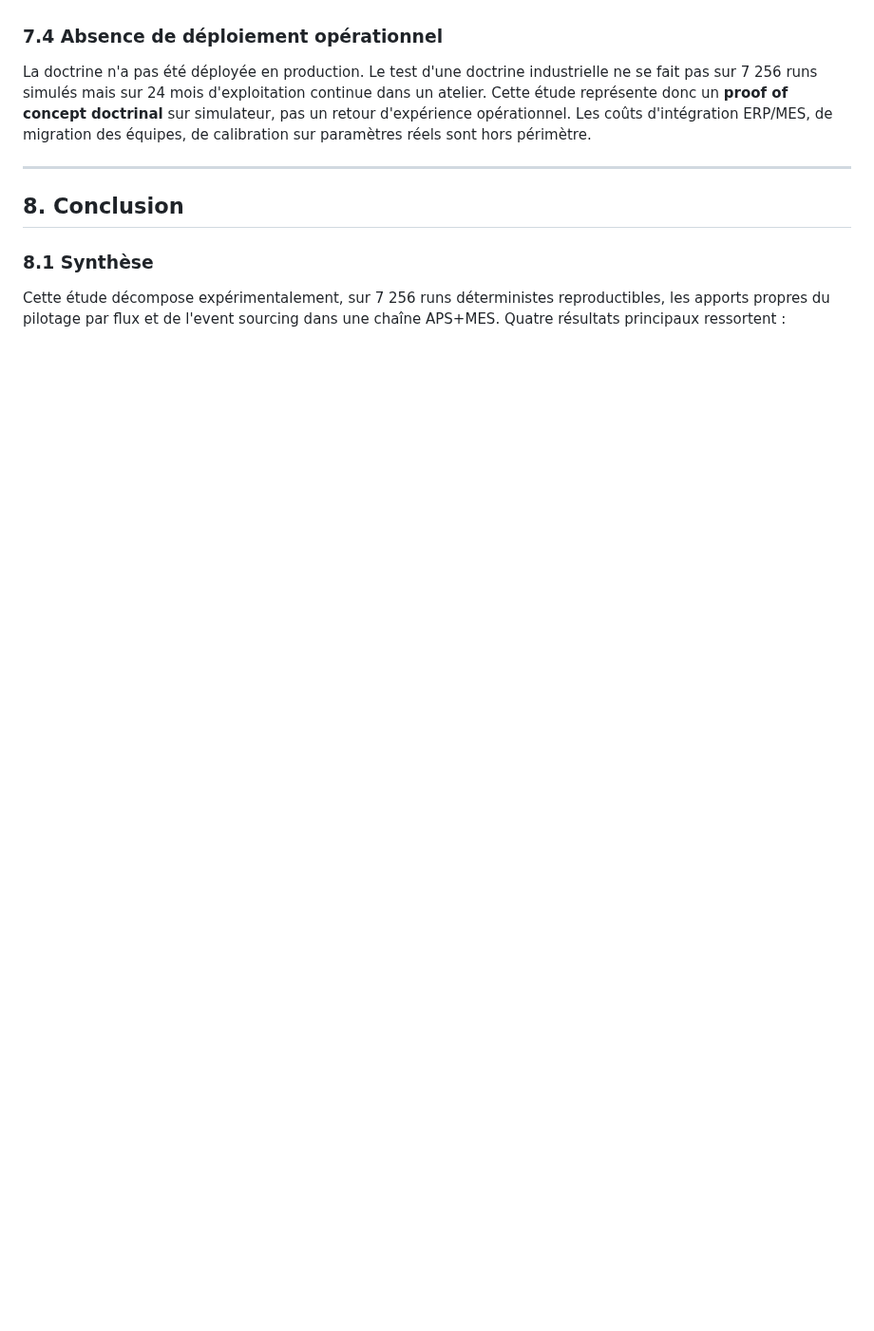
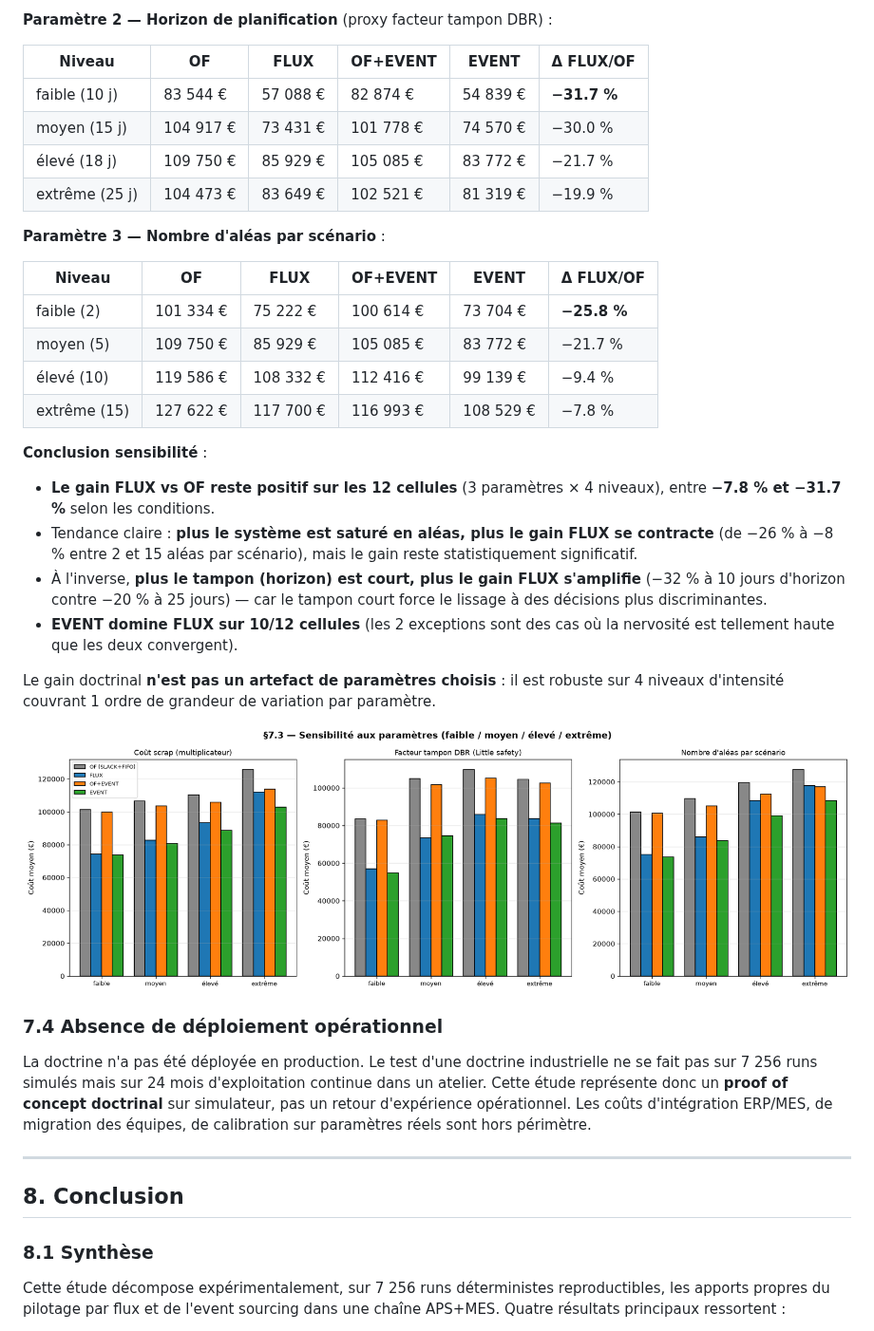
Before and after one commit to redatazi71/Pilotage-flux, a Markdown page: docs/paper_hal_v1.md, the part around one of its changes. Shown at 95% size. Rendered like a GitHub page; pictures changed too: docs/charts/validity_sensitivity_3params.png (added); blank space fills up the shorter version.

```diff
--- a/docs/paper_hal_v1.md
+++ b/docs/paper_hal_v1.md
@@ -591,3 +628,39 @@ extension naturelle.
+**Paramètre 2 — Horizon de planification** (proxy facteur tampon DBR) :
+
+| Niveau | OF | FLUX | OF+EVENT | EVENT | Δ FLUX/OF |
+|---|---|---|---|---|---|
+| faible (10 j) | 83 544 € | 57 088 € | 82 874 € | 54 839 € | **−31.7 %** |
+| moyen (15 j) | 104 917 € | 73 431 € | 101 778 € | 74 570 € | −30.0 % |
+| élevé (18 j) | 109 750 € | 85 929 € | 105 085 € | 83 772 € | −21.7 % |
+| extrême (25 j) | 104 473 € | 83 649 € | 102 521 € | 81 319 € | −19.9 % |
+
+**Paramètre 3 — Nombre d'aléas par scénario** :
+
+| Niveau | OF | FLUX | OF+EVENT | EVENT | Δ FLUX/OF |
+|---|---|---|---|---|---|
+| faible (2) | 101 334 € | 75 222 € | 100 614 € | 73 704 € | **−25.8 %** |
+| moyen (5) | 109 750 € | 85 929 € | 105 085 € | 83 772 € | −21.7 % |
+| élevé (10) | 119 586 € | 108 332 € | 112 416 € | 99 139 € | −9.4 % |
+| extrême (15) | 127 622 € | 117 700 € | 116 993 € | 108 529 € | −7.8 % |
+
+**Conclusion sensibilité** :
+
+- **Le gain FLUX vs OF reste positif sur les 12 cellules** (3 paramètres
+  × 4 niveaux), entre **−7.8 % et −31.7 %** selon les conditions.
+- Tendance claire : **plus le système est saturé en aléas, plus le
+  gain FLUX se contracte** (de −26 % à −8 % entre 2 et 15 aléas par
+  scénario), mais le gain reste statistiquement significatif.
+- À l'inverse, **plus le tampon (horizon) est court, plus le gain FLUX
+  s'amplifie** (−32 % à 10 jours d'horizon contre −20 % à 25 jours) —
+  car le tampon court force le lissage à des décisions plus discriminantes.
+- **EVENT domine FLUX sur 10/12 cellules** (les 2 exceptions sont des
+  cas où la nervosité est tellement haute que les deux convergent).
+
+Le gain doctrinal **n'est pas un artefact de paramètres choisis** :
+il est robuste sur 4 niveaux d'intensité couvrant 1 ordre de
+grandeur de variation par paramètre.
+
+![Figure 15 — §7.3 — Sensibilité aux 3 paramètres × 4 niveaux](charts/validity_sensitivity_3params.png)
 
 ### 7.4 Absence de déploiement opérationnel
 
```
Also changed, not shown: other parts of docs/paper_hal_v1.md (+51 -14 lines), docs/cadrage_v4.md (+39 -0 lines), docs/cadrage_v4_validity_data.md (added, +40 -0 lines), docs/charts/validity_milp_comparison.png (added), 2 other files.
